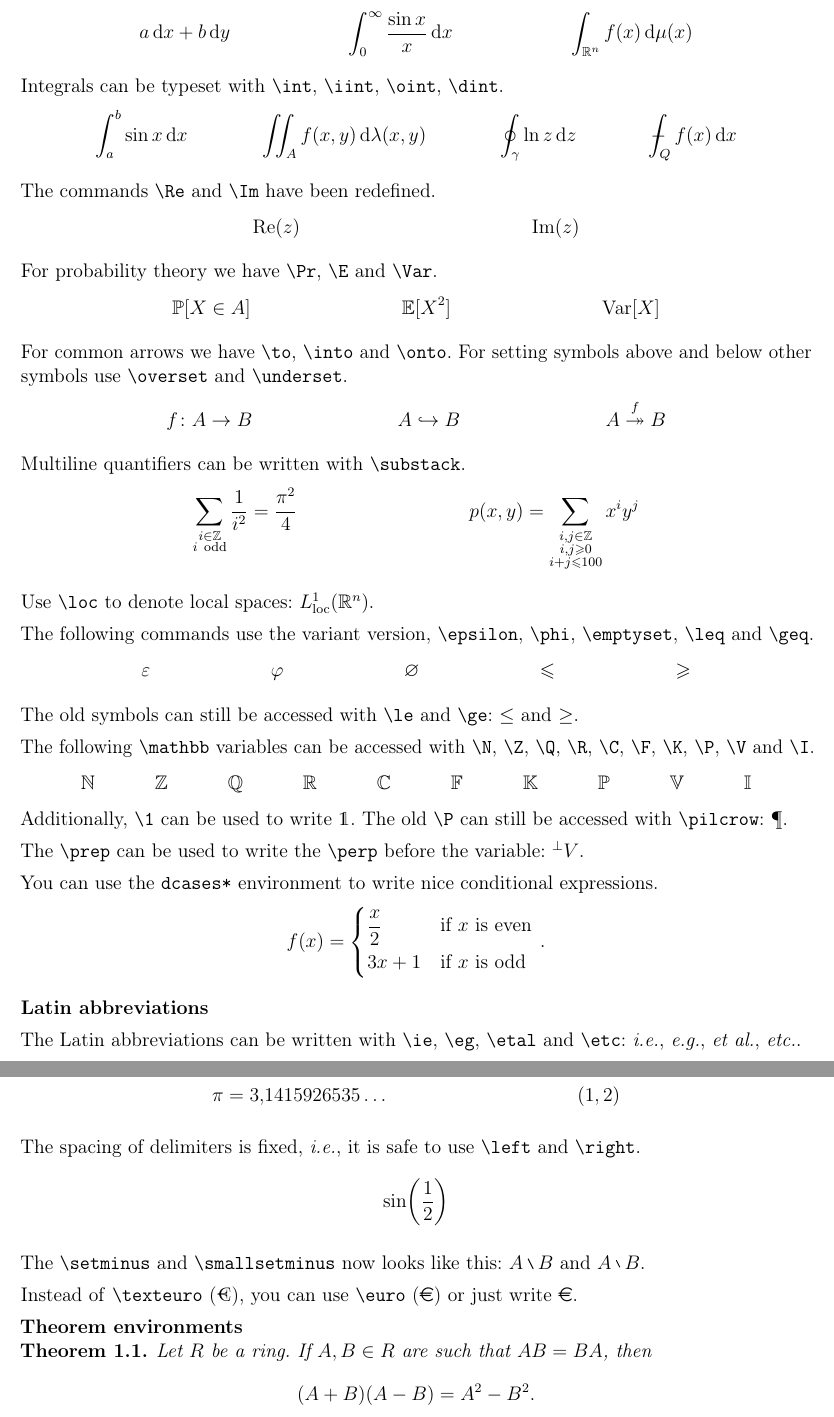
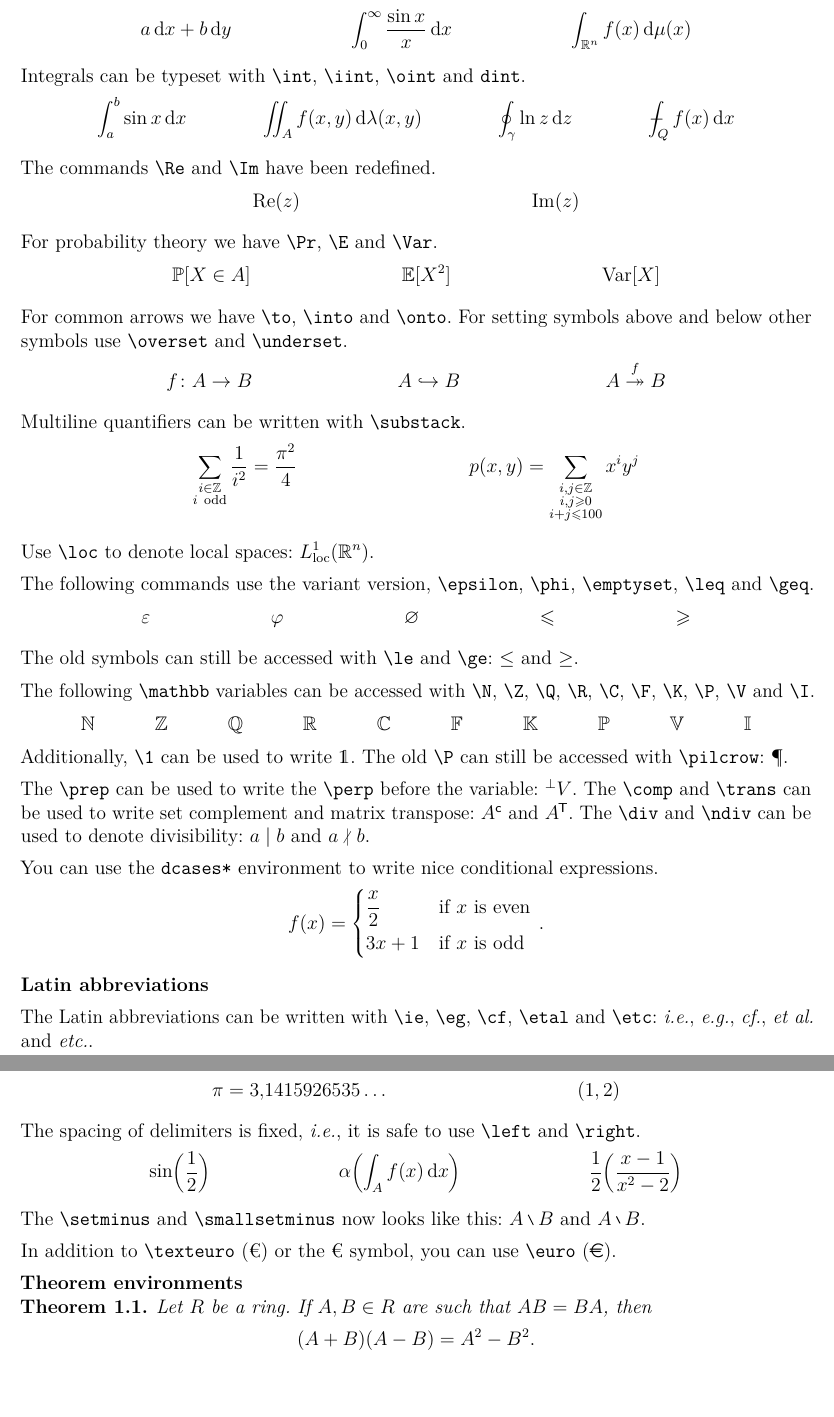
Before and after one commit to okkomakkonen/latex-macros, a LaTeX document (macros.tex, which reads myassignment.cls, mymacros.sty): two parts of pages 2 and 3 of 4, joined at a grey line, cut so that both start at the same text, the shorter picture padded with empty space. Compiled offline with pdfLaTeX.

Commit message:
Add new functionality and better documentation

```diff
--- a/macros.tex
+++ b/macros.tex
@@ -52,54 +54,54 @@
 
 \textbf{Common notation}
 
-Differentials can be written with \texttt{\textbackslash dd}.
+Differentials can be written with \verb|\dd|.
 \begin{align*}
     a\dd x + b\dd y && \int_0^\infty \frac{\sin x}{x} \dd x && \int_{\R^n} f(x) \dd \mu(x)
 \end{align*}
 
-Integrals can be typeset with \texttt{\textbackslash int}, \texttt{\textbackslash iint}, \texttt{\textbackslash oint}, \texttt{\textbackslash dint}.
+Integrals can be typeset with \verb|\int|, \verb|\iint|, \verb|\oint| and \verb|dint|.
 \begin{align*}
     \int_a^b \sin x \dd x && \iint_A f(x, y) \dd \lambda(x, y) && \oint_\gamma \ln z \dd z && \dint_Q f(x) \dd x
 \end{align*}
 
-The commands \texttt{\textbackslash Re} and \texttt{\textbackslash Im} have been redefined.
+The commands \verb|\Re| and \verb|\Im| have been redefined.
 \begin{align*}
     \Re(z) && \Im(z)
 \end{align*}
 
-For probability theory we have \texttt{\textbackslash Pr}, \texttt{\textbackslash E} and \texttt{\textbackslash Var}.
+For probability theory we have \verb|\Pr|, \verb|\E| and \verb|\Var|.
 \begin{align*}
     \Pr{X \in A} && \E{X^2} && \Var{X}
 \end{align*}
 
-For common arrows we have \texttt{\textbackslash to}, \texttt{\textbackslash into} and \texttt{\textbackslash onto}. For setting symbols above and below other symbols use \texttt{\textbackslash overset} and \texttt{\textbackslash underset}.
+For common arrows we have \verb|\to|, \verb|\into| and \verb|\onto|. For setting symbols above and below other symbols use \verb|\overset| and \verb|\underset|.
 \begin{align*}
     f \colon A \to B && A \into B && A \overset{f}{\onto} B
 \end{align*}
 
-Multiline quantifiers can be written with \texttt{\textbackslash substack}.
+Multiline quantifiers can be written with \verb|\substack|.
 \begin{align*}
     \sum_{\substack{i \in \Z \\ i~\text{odd}}} \frac{1}{i^2} = \frac{\pi^2}{4} && p(x, y) = \sum_{\substack{i, j \in \Z \\ i, j \geq 0 \\ i + j \leq 100}} x^i y^j
 \end{align*}
 
-Use \texttt{\textbackslash loc} to denote local spaces: $L_\loc^1(\R^n)$.
+Use \verb|\loc| to denote local spaces: $L_\loc^1(\R^n)$.
 
-The following commands use the variant version, \texttt{\textbackslash epsilon}, \texttt{\textbackslash phi}, \texttt{\textbackslash emptyset}, \texttt{\textbackslash leq} and \texttt{\textbackslash geq}.
+The following commands use the variant version, \verb|\epsilon|, \verb|\phi|, \verb|\emptyset|, \verb|\leq| and \verb|\geq|.
 \begin{align*}
     \epsilon && \phi && \emptyset && \leq && \geq
 \end{align*}
 
-The old symbols can still be accessed with \texttt{\textbackslash le} and \texttt{\textbackslash ge}: $\le$ and $\ge$.
+The old symbols can still be accessed with \verb|\le| and \verb|\ge|: $\le$ and $\ge$.
 
-The following \texttt{\textbackslash mathbb} variables can be accessed with \texttt{\textbackslash N}, \texttt{\textbackslash Z}, \texttt{\textbackslash Q}, \texttt{\textbackslash R}, \texttt{\textbackslash C}, \texttt{\textbackslash F}, \texttt{\textbackslash K}, \texttt{\textbackslash P}, \texttt{\textbackslash V} and \texttt{\textbackslash I}.
+The following \verb|\mathbb| variables can be accessed with \verb|\N|, \verb|\Z|, \verb|\Q|, \verb|\R|, \verb|\C|, \verb|\F|, \verb|\K|, \verb|\P|, \verb|\V| and \verb|\I|.
 \begin{align*}
     \N && \Z && \Q && \R && \C && \F && \K && \P && \V && \I
 \end{align*}
-Additionally, \texttt{\textbackslash 1} can be used to write $\1$. The old \texttt{\textbackslash P} can still be accessed with \texttt{\textbackslash pilcrow}: \pilcrow.
+Additionally, \verb|\1| can be used to write $\1$. The old \verb|\P| can still be accessed with \verb|\pilcrow|: \pilcrow.
 
-The \texttt{\textbackslash prep} can be used to write the \texttt{\textbackslash perp} before the variable: $\prep V$.
+The \verb|\prep| can be used to write the \verb|\perp| before the variable: $\prep V$. The \verb|\comp| and \verb|\trans| can be used to write set complement and matrix transpose: $A^\comp$ and $A^\trans$. The \verb|\div| and \verb|\ndiv| can be used to denote divisibility: $a \div b$ and $a \ndiv b$.
 
-You can use the \texttt{dcases*} environment to write nice conditional expressions.
+You can use the \verb|dcases*| environment to write nice conditional expressions.
 \begin{align*}
     f(x) = \begin{dcases*}
         \frac{x}{2} & if $x$ is even \\
@@ -109,7 +111,7 @@ You can use the \texttt{dcases*} environment to write nice conditional expressio
 
 \textbf{Latin abbreviations}
 
-The Latin abbreviations can be written with \texttt{\textbackslash ie}, \texttt{\textbackslash eg}, \texttt{\textbackslash etal} and \texttt{\textbackslash etc}: \ie, \eg, \etal, \etc.
+The Latin abbreviations can be written with \verb|\ie|, \verb|\eg|, \verb|\cf|, \verb|\etal| and \verb|\etc|: \ie, \eg, \cf, \etal and \etc.
 
 \newpage
 
@@ -147,14 +149,14 @@ The spacing is correct when using a comma as a decimal separator, but also when
     \pi = 3,1415926535\dots && (1, 2)
 \end{align*}
 
-The spacing of delimiters is fixed, \ie, it is safe to use \texttt{\textbackslash left} and \texttt{\textbackslash right}.
+The spacing of delimiters is fixed, \ie, it is safe to use \verb|\left| and \verb|\right|.
 \begin{align*}
-    \sin \left(\frac{1}{2}\right)
+    \sin \left(\frac{1}{2}\right) && \alpha \left( \int_A f(x) \dd x \right) && \frac{1}{2} \left( \frac{x - 1}{x^2 - 2} \right)
 \end{align*}
 
-The \texttt{\textbackslash setminus} and \texttt{\textbackslash smallsetminus} now looks like this: $A \setminus B$ and $A \smallsetminus B$.
+The \verb|\setminus| and \verb|\smallsetminus| now looks like this: $A \setminus B$ and $A \smallsetminus B$.
 
-Instead of \texttt{\textbackslash texteuro} (\texteuro), you can use \texttt{\textbackslash euro} (\euro) or just write €.
+In addition to \verb|\texteuro| (\texteuro) or the € symbol, you can use \verb|\euro| (\euro).
 
 \textbf{Theorem environments}
 
--- a/myassignment.cls
+++ b/myassignment.cls
@@ -71,6 +71,9 @@
 % Microtypography
 \RequirePackage{microtype}
 
+% Use the Latin Modern font
+\RequirePackage{lmodern}
+
 % Uses skips instead of indents for new paragraphs
 \RequirePackage{parskip}
 \parskip 1ex
--- a/mymacros.sty
+++ b/mymacros.sty
@@ -51,15 +51,16 @@
 % Mathtools for amsmath addons
 \RequirePackage{mathtools}
 
-% Doublestroke font for symbols and mathscr font for math
+% Provides \mathds, \mathscr and \bm fonts for math
 \RequirePackage{dsfont}
 \RequirePackage{mathrsfs}
+\RequirePackage{bm}
 
-% Tikz is needed for setminus
+% Tikz is needed for \setminus and \smallsetminus
 \RequirePackage{tikz}
 
 % Cancelling terms in equation
-\RequirePackage{cancel}
+\RequirePackage[Smaller]{cancel}
 
 % Array package for the \newcolumntype command
 \RequirePackage{array}
@@ -135,6 +133,12 @@
 % Some new arrow names
 \newcommand{\into}{\hookrightarrow}
 \newcommand{\onto}{\twoheadrightarrow}
+
+% New set complement
+\newcommand{\comp}{\mathsf{c}}
+
+% New transpose
+\newcommand{\trans}{{\mkern-1.5mu\mathsf{T}}}
 
 % New math operators
 \DeclareMathOperator*{\argmax}{arg\,max}
@@ -218,6 +222,16 @@
 \def\dint{\X@int-}
 \def\ddint{\X@int=}
 
+% Define the \ndiv command from the matha font
+\DeclareFontFamily{U}{matha}{\hyphenchar\font45}
+\DeclareFontShape{U}{matha}{m}{n}{
+      <5> <6> <7> <8> <9> <10> gen * matha
+      <10.95> matha10 <12> <14.4> <17.28> <20.74> <24.88> matha12
+      }{}
+\DeclareSymbolFont{matha}{U}{matha}{m}{n}
+\DeclareFontSubstitution{U}{matha}{m}{n}
+\DeclareMathSymbol{\ndiv}{\mathbin}{matha}{'037}
+
 
 % Redefine some commands
 % ======================
@@ -230,11 +244,10 @@
 \DeclareMathOperator{\Re}{Re}
 \DeclareMathOperator{\Im}{Im}
 
-% The \div symbol is rarely used
+% The \div symbol is rarely used so we use it to denote divisibility
 \let\old@div\div
 \newcommand{\divsymbol}{\old@div}
-\let\div\undefined
-\DeclareMathOperator{\div}{div}
+\renewcommand{\div}{\mid}
 
 % The \C is sometimes defined
 \providecommand{\C}{}
@@ -281,7 +294,7 @@
 
 \newcommand{\smallsetminus@D}{\raisebox{1pt}{\hbox{\tikz{\draw[line width=0.6pt,line cap=round] (2pt,0) -- (0,4pt);}}}}
 \newcommand{\smallsetminus@T}{\smallsetminus@D}
-\newcommand{\smallsetminus@S}{\raisebox{0.66pt}{\hbox{\tikz{\draw[line width=0.45pt,line cap=round] (1.33pt,0) -- (0,2.66pt);}}}}
+\newcommand{\smallsetminus@S}{\raisebox{0.67pt}{\hbox{\tikz{\draw[line width=0.45pt,line cap=round] (1.33pt,0) -- (0,2.67pt);}}}}
 \newcommand{\smallsetminus@SS}{\raisebox{0.5pt}{\hbox{\tikz{\draw[line width=0.4pt,line cap=round] (1pt,0) -- (0,2pt);}}}}
 \renewcommand{\smallsetminus}{\mathbin{\mathchoice{\smallsetminus@D}{\smallsetminus@T}{\smallsetminus@S}{\smallsetminus@SS}}}
 
```
Also changed, not shown: assignment.tex (+1 -0 lines), README.md, assignment.pdf, macros.pdf, macros.tex (12 more changed lines), mymacros.sty (15 more changed lines).
